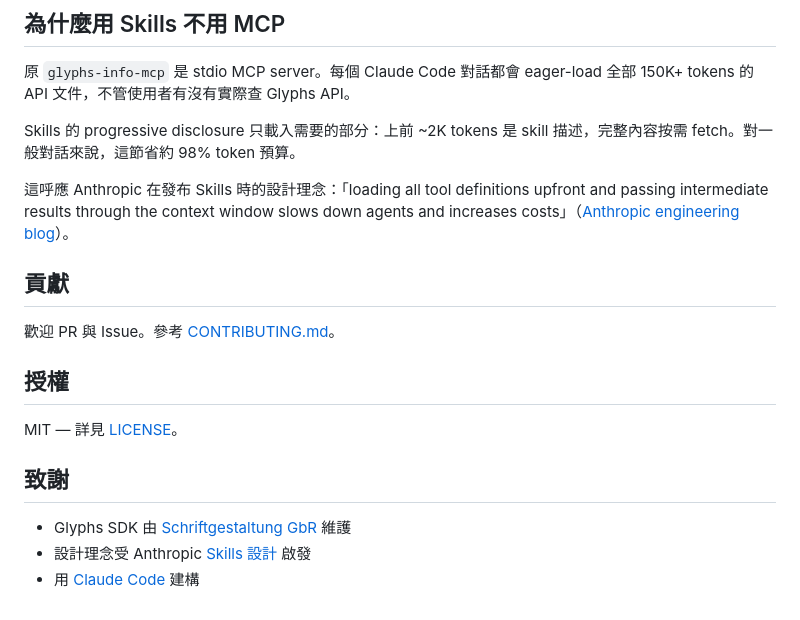
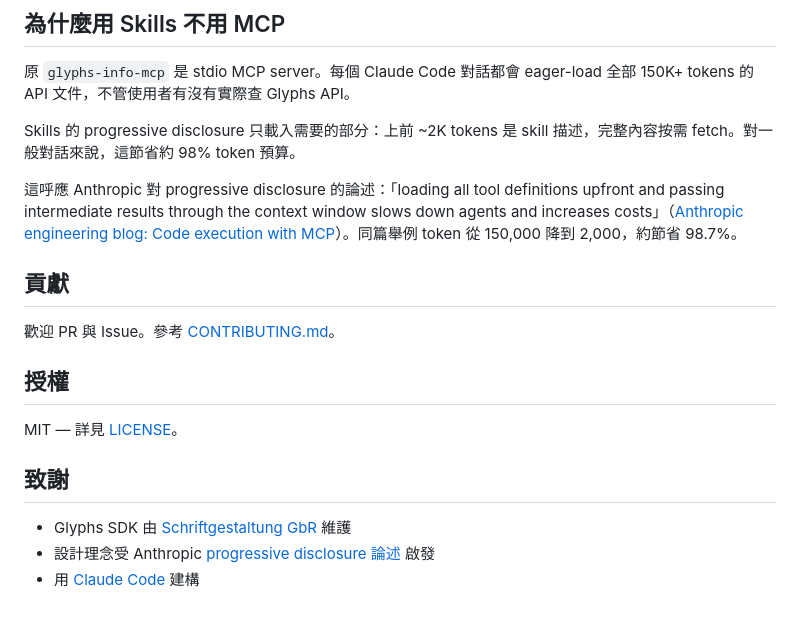
Before and after one commit to yintzuyuan/glyphs-reference, a Markdown page: README.zh-TW.md, the part around the change. Drawn GitHub-style.

```diff
--- a/README.zh-TW.md
+++ b/README.zh-TW.md
@@ -70,7 +70,7 @@ git submodule update --init --recursive
 
 Skills 的 progressive disclosure 只載入需要的部分：上前 ~2K tokens 是 skill 描述，完整內容按需 fetch。對一般對話來說，這節省約 98% token 預算。
 
-這呼應 Anthropic 在發布 Skills 時的設計理念：「loading all tool definitions upfront and passing intermediate results through the context window slows down agents and increases costs」（[Anthropic engineering blog](https://www.anthropic.com/news/agent-skills)）。
+這呼應 Anthropic 對 progressive disclosure 的論述：「loading all tool definitions upfront and passing intermediate results through the context window slows down agents and increases costs」（[Anthropic engineering blog: Code execution with MCP](https://www.anthropic.com/engineering/code-execution-with-mcp)）。同篇舉例 token 從 150,000 降到 2,000，約節省 98.7%。
 
 ## 貢獻
 
@@ -83,5 +83,5 @@ MIT — 詳見 [LICENSE](LICENSE)。
 ## 致謝
 
 - Glyphs SDK 由 [Schriftgestaltung GbR](https://glyphsapp.com/) 維護
-- 設計理念受 Anthropic [Skills 設計](https://www.anthropic.com/news/agent-skills) 啟發
+- 設計理念受 Anthropic [progressive disclosure 論述](https://www.anthropic.com/engineering/code-execution-with-mcp) 啟發
 - 用 [Claude Code](https://docs.claude.com/en/docs/claude-code) 建構
```
Also changed, not shown: README.md (+2 -2 lines).
